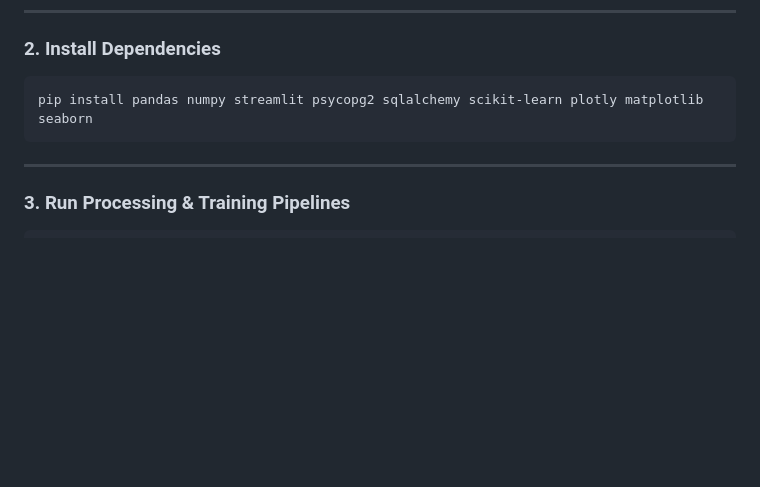
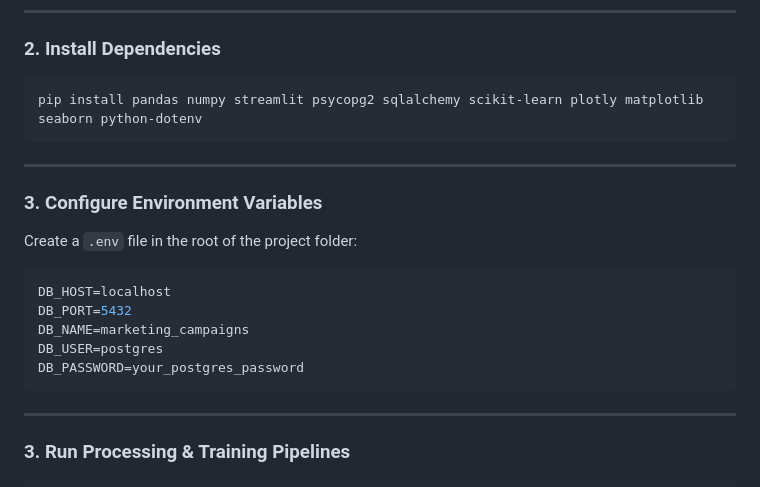
Before and after one commit to jegadeesh17/Marketing-Campaign-Performance-Analysis, a Markdown page: README.md, the part around the change. Drawn GitHub-style; blank space fills up the shorter version.

Commit message:
Docs: Update dependencies and env config instructions in README

````diff
--- a/README.md
+++ b/README.md
@@ -127,7 +127,21 @@ Create a PostgreSQL database named `marketing_campaigns` and ensure your databas
 ### **2. Install Dependencies**
 
 ```bash
-pip install pandas numpy streamlit psycopg2 sqlalchemy scikit-learn plotly matplotlib seaborn
+pip install pandas numpy streamlit psycopg2 sqlalchemy scikit-learn plotly matplotlib seaborn python-dotenv
+```
+
+---
+
+### **3. Configure Environment Variables**
+
+Create a `.env` file in the root of the project folder:
+
+```env
+DB_HOST=localhost
+DB_PORT=5432
+DB_NAME=marketing_campaigns
+DB_USER=postgres
+DB_PASSWORD=your_postgres_password
 ```
 
 ---
````
